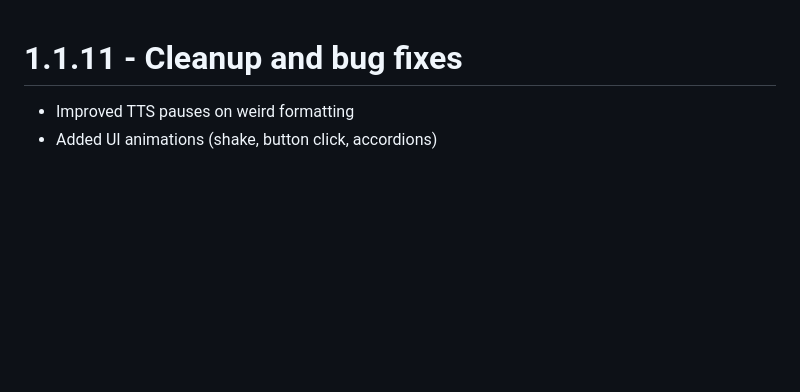
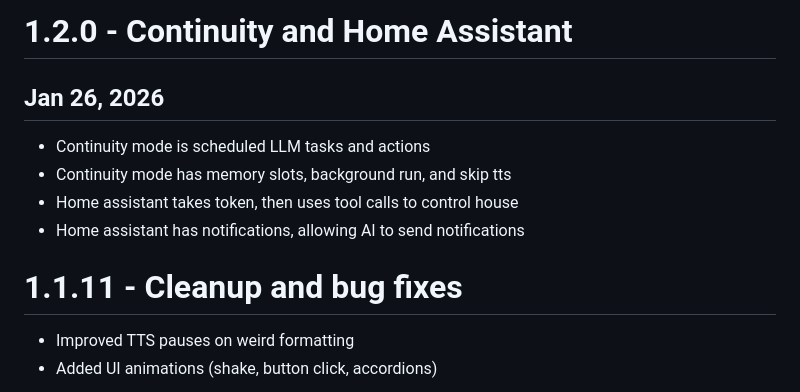
Before and after one commit to codemaker1023/sapphire_ai_agent, a Markdown page: docs/CHANGELOG.md, the part around the change. Rendered like a GitHub page; blank space fills up the shorter version.

```diff
--- a/docs/CHANGELOG.md
+++ b/docs/CHANGELOG.md
@@ -1,3 +1,9 @@
+# 1.2.0 - Continuity and Home Assistant
+## Jan 26, 2026
+- Continuity mode is scheduled LLM tasks and actions
+- Continuity mode has memory slots, background run, and skip tts
+- Home assistant takes token, then uses tool calls to control house
+- Home assistant has notifications, allowing AI to send notifications
 # 1.1.11 - Cleanup and bug fixes
 - Improved TTS pauses on weird formatting
 - Added UI animations (shake, button click, accordions)
```
Also changed, not shown: README.md (+10 -0 lines), docs/CONTINUITY.md (added, +107 -0 lines), docs/HOME-ASSISTANT.md (added, +124 -0 lines), docs/screenshots/continuity-scheduling.png (added), docs/screenshots/home-assistant-integration.png (added), docs/screenshots/markdown-rendering.png (added), 2 other files.
